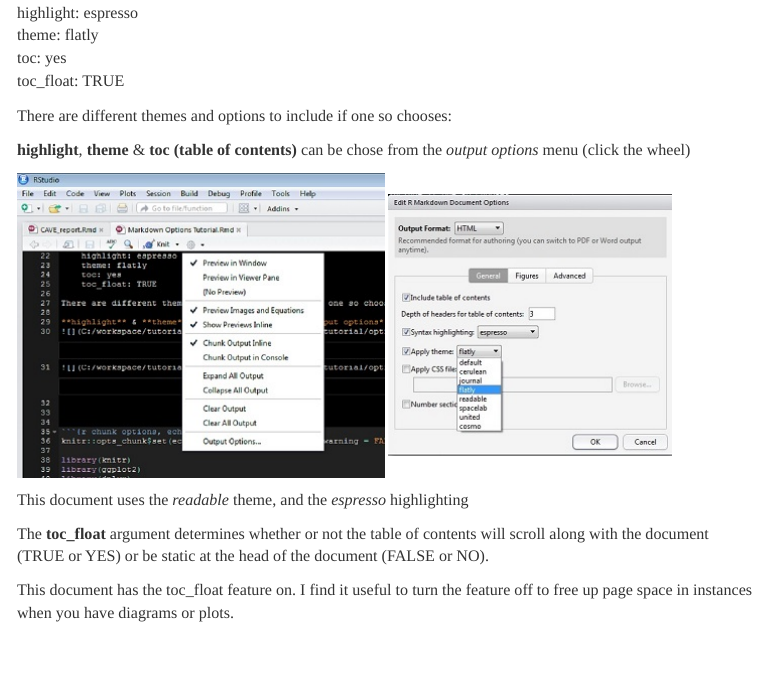
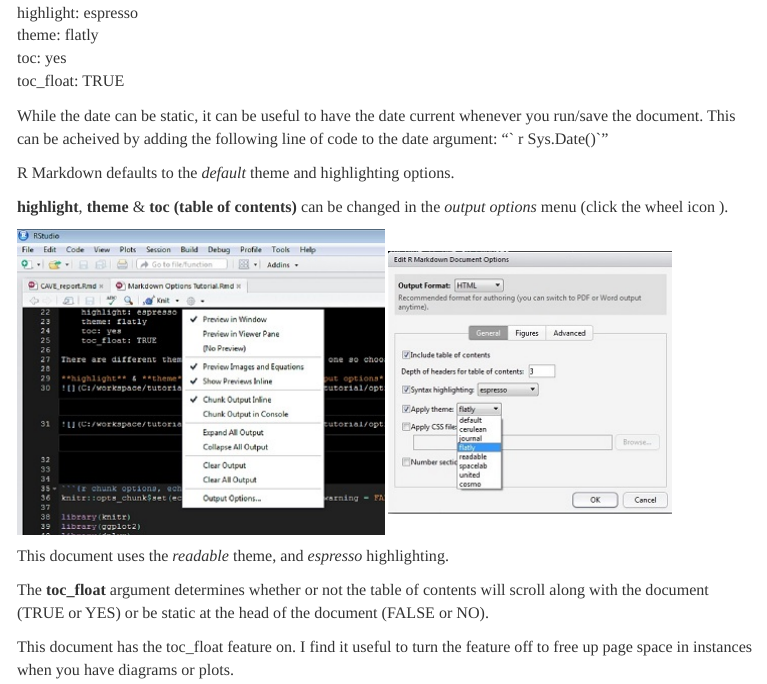
Before and after one commit to jpwalker625/tutorials, an R Markdown document (markdown_documentational_tutorial/Markdown_Documentation_Tutorial.Rmd): the page in a window 1100 px wide, from 500 px down. The pictures show the output file markdown_documentational_tutorial/Markdown_Documentation_Tutorial.html that the author committed with the source, opened offline; menus at the side of the page are left out.

Commit message:
update R markdown tutorial

```diff
--- a/markdown_documentational_tutorial/Markdown_Documentation_Tutorial.Rmd
+++ b/markdown_documentational_tutorial/Markdown_Documentation_Tutorial.Rmd
@@ -34,15 +34,19 @@
     toc: yes
     toc_float: TRUE
 
-There are different themes and options to include if one so chooses:
 
-**highlight**, **theme** & **toc (table of contents)** can be chose from the *output options* menu (click the wheel)
+While the date can be static, it can be useful to have the date current whenever you run/save the document.
+This can be acheived by adding the following line of code to the date argument: "\` r Sys.Date()\`"
+
+R Markdown defaults to the *default* theme and highlighting options.
+
+**highlight**, **theme** & **toc (table of contents)** can be changed in the *output options* menu (click the wheel icon ).
 
 
 ![](C:/workspace/tutorials/markdown_documentational_tutorial/options1.jpg)
 ![](C:/workspace/tutorials/markdown_documentational_tutorial/options2.jpg)
 
-This document uses the *readable* theme, and the *espresso* highlighting
+This document uses the *readable* theme, and *espresso* highlighting.
 
 The **toc_float** argument determines whether or not the table of contents will scroll along with the document (TRUE or YES) or be static at the head of the document (FALSE or NO).
 
```
Also changed, not shown: HTSevents/server.R (+1 -1 lines), markdown_documentational_tutorial/Markdown_Documentation_Tutorial.html, markdown_documentational_tutorial/Markdown_Documentation_Tutorial.Rmd (2 more changed lines).
